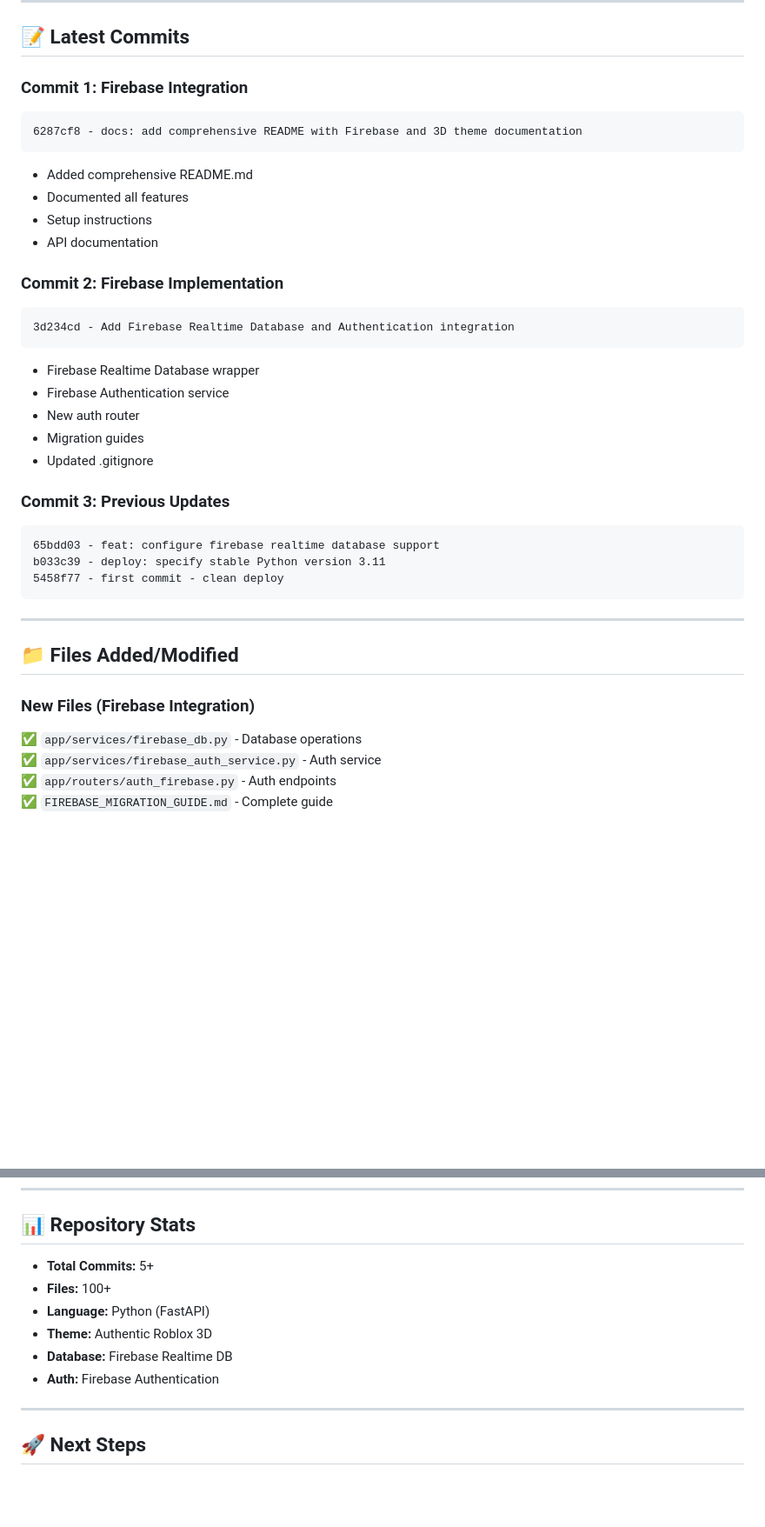
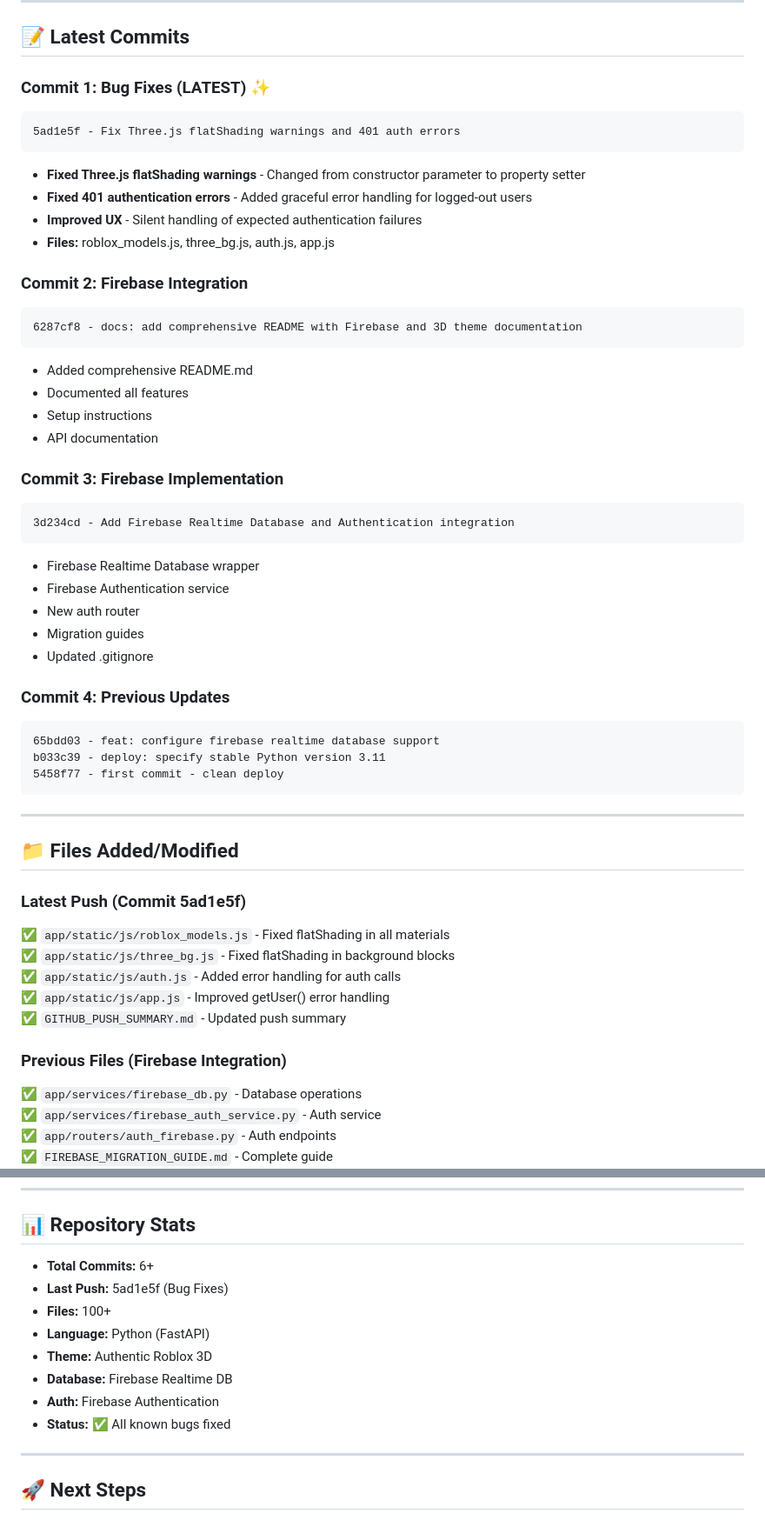
Before and after one commit to vinaysurale/skillsphere, a Markdown page: GITHUB_PUSH_SUMMARY.md, 2 parts joined by grey strips. Shown at 87% size. GitHub-like rendering; blank space fills up the shorter version.

Commit message:
docs: update push summary with latest bug fixes

````diff
--- a/GITHUB_PUSH_SUMMARY.md
+++ b/GITHUB_PUSH_SUMMARY.md
@@ -16,7 +16,16 @@ Your SkillSphere AI project has been successfully pushed to GitHub with all the
 
 ## 📝 Latest Commits
 
-### Commit 1: Firebase Integration
+### Commit 1: Bug Fixes (LATEST) ✨
+```
+5ad1e5f - Fix Three.js flatShading warnings and 401 auth errors
+```
+- **Fixed Three.js flatShading warnings** - Changed from constructor parameter to property setter
+- **Fixed 401 authentication errors** - Added graceful error handling for logged-out users
+- **Improved UX** - Silent handling of expected authentication failures
+- **Files:** roblox_models.js, three_bg.js, auth.js, app.js
+
+### Commit 2: Firebase Integration
 ```
 6287cf8 - docs: add comprehensive README with Firebase and 3D theme documentation
 ```
@@ -25,7 +34,7 @@ Your SkillSphere AI project has been successfully pushed to GitHub with all the
 - Setup instructions
 - API documentation
 
-### Commit 2: Firebase Implementation
+### Commit 3: Firebase Implementation
 ```
 3d234cd - Add Firebase Realtime Database and Authentication integration
 ```
@@ -35,7 +44,7 @@ Your SkillSphere AI project has been successfully pushed to GitHub with all the
 - Migration guides
 - Updated .gitignore
 
-### Commit 3: Previous Updates
+### Commit 4: Previous Updates
 ```
 65bdd03 - feat: configure firebase realtime database support
 b033c39 - deploy: specify stable Python version 3.11
@@ -46,7 +55,14 @@ b033c39 - deploy: specify stable Python version 3.11
 
 ## 📁 Files Added/Modified
 
-### New Files (Firebase Integration)
+### Latest Push (Commit 5ad1e5f)
+✅ `app/static/js/roblox_models.js` - Fixed flatShading in all materials
+✅ `app/static/js/three_bg.js` - Fixed flatShading in background blocks
+✅ `app/static/js/auth.js` - Added error handling for auth calls
+✅ `app/static/js/app.js` - Improved getUser() error handling
+✅ `GITHUB_PUSH_SUMMARY.md` - Updated push summary
+
+### Previous Files (Firebase Integration)
 ✅ `app/services/firebase_db.py` - Database operations
 ✅ `app/services/firebase_auth_service.py` - Auth service
 ✅ `app/routers/auth_firebase.py` - Auth endpoints
@@ -83,12 +99,14 @@ Visit your repository:
 
 ## 📊 Repository Stats
 
-- **Total Commits:** 5+
+- **Total Commits:** 6+
+- **Last Push:** 5ad1e5f (Bug Fixes)
 - **Files:** 100+
 - **Language:** Python (FastAPI)
 - **Theme:** Authentic Roblox 3D
 - **Database:** Firebase Realtime DB
 - **Auth:** Firebase Authentication
+- **Status:** ✅ All known bugs fixed
 
 ---
 
````
